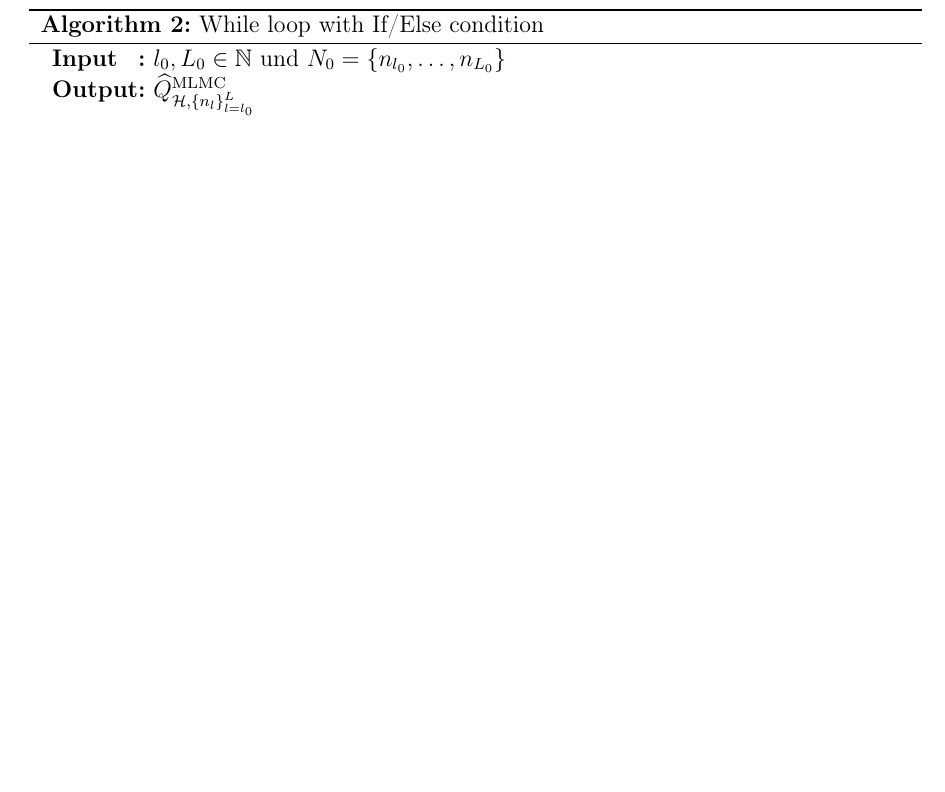
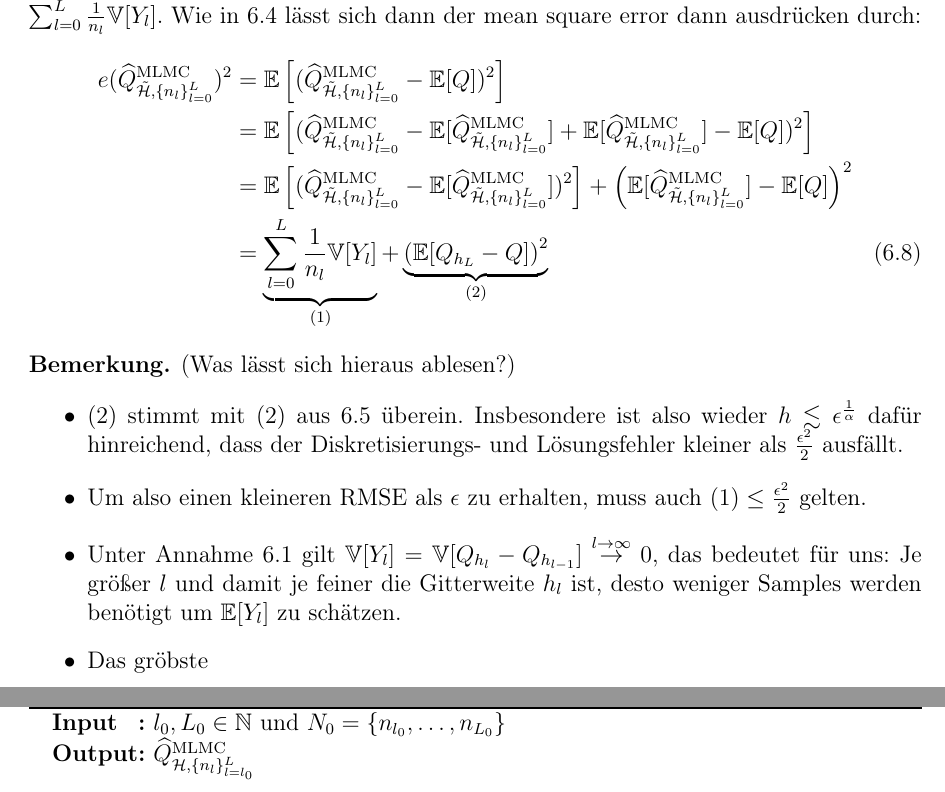
Before and after one commit to udicr/BachelorThesisMLMC, a LaTeX document (bachelorarbeit.tex, which reads MLMC2.tex): part of page 43 of 54 before the commit and two parts of pages 43 and 44 of 55 after it, the two joined at a grey line, cut at the place of the change, the shorter picture padded with empty space. Compiled offline with pdfLaTeX.

Commit message:
pretheorem1

```diff
--- a/MLMC2.tex
+++ b/MLMC2.tex
@@ -157,3 +158,16 @@ Da für jedes $ l $ $ \widehat{Y}_{h,n_l}^{\text{MC}} $ getrennt berechnet und s
+e(\widehat{Q}_{\tilde{\mathcal{H}},\{ n_l \}_{l=0}^L }^{\text{MLMC}})^2 &= \mathbb{E}  \left[ (\widehat{Q}_{\tilde{\mathcal{H}},\{ n_l \}_{l=0}^L }^{\text{MLMC}}- \mathbb{E}[Q])^2 \right] \nonumber \\
+&= \mathbb{E}  \left[ (\widehat{Q}_{\tilde{\mathcal{H}},\{ n_l \}_{l=0}^L }^{\text{MLMC}} - \mathbb{E}[\widehat{Q}_{\tilde{\mathcal{H}},\{ n_l \}_{l=0}^L }^{\text{MLMC}}]+\mathbb{E}[\widehat{Q}_{\tilde{\mathcal{H}},\{ n_l \}_{l=0}^L }^{\text{MLMC}}]- \mathbb{E}[Q])^2 \right] \nonumber \\
+&= \mathbb{E} \left[  (\widehat{Q}_{\tilde{\mathcal{H}},\{ n_l \}_{l=0}^L }^{\text{MLMC}}-\mathbb{E}[\widehat{Q}_{\tilde{\mathcal{H}},\{ n_l \}_{l=0}^L }^{\text{MLMC}}])^2 \right] +  \left(  \mathbb{E}[\widehat{Q}_{\tilde{\mathcal{H}},\{ n_l \}_{l=0}^L }^{\text{MLMC}}] - \mathbb{E}[Q] \right)^2 \nonumber \\
+&= \underbrace{\sum_{l=0}^L \frac{1}{n_l} \mathbb{V}[Y_l]}_{(1)} + \underbrace{\left( \mathbb{E}[Q_{h_L}-Q] \right)^2}_{(2)}
+\end{align}
+\begin{Bemerkung}(Was lässt sich hieraus ablesen?)
+	\begin{itemize}
+		\item $ (2) $ stimmt mit $ (2) $ aus \ref{mseMC} überein. Insbesondere ist also wieder  $ h \lesssim \epsilon^{\frac{1}{\alpha}}  $ dafür hinreichend, dass der Diskretisierungs- und Lösungsfehler kleiner als $ \frac{\epsilon^2}{2} $  ausfällt.
+		\item Um also einen kleineren RMSE als $ \epsilon $ zu erhalten, muss auch $ (1) \leq  \frac{\epsilon^2}{2} $ gelten.
+		\item Unter Annahme \ref{Annahme1} gilt $ \mathbb{V}[Y_l] = \mathbb{V}[Q_{h_l}-Q_{h_{l-1}}] \stackrel{l \to \infty}{\to} 0  $, das bedeutet für uns: Je größer $ l $ und damit je feiner die Gitterweite $ h_l $ ist, desto weniger Samples werden benötigt um $ \mathbb{E}[Y_l] $ zu schätzen.
+		\item Das gröbste
+	\end{itemize}
+\end{Bemerkung}
 
 
 
@@ -186,7 +200,7 @@ Da für jedes $ l $ $ \widehat{Y}_{h,n_l}^{\text{MC}} $ getrennt berechnet und s
  	}
  	\BlankLine
  	\KwResult{$\widehat{Q}_{\mathcal{H},\{ n_l \}_{l=l_0}^L }^{\text{MLMC}} $}
- 	\caption{While loop with If/Else condition}
+ 	\caption{MLMC angewandt auf das Transportproblem}
  \end{algorithm}
 
 \bigskip % add 12pt space in-between
```
Also changed, not shown: bachelorarbeit.pdf, MLMC2.tex (15 more changed lines).
